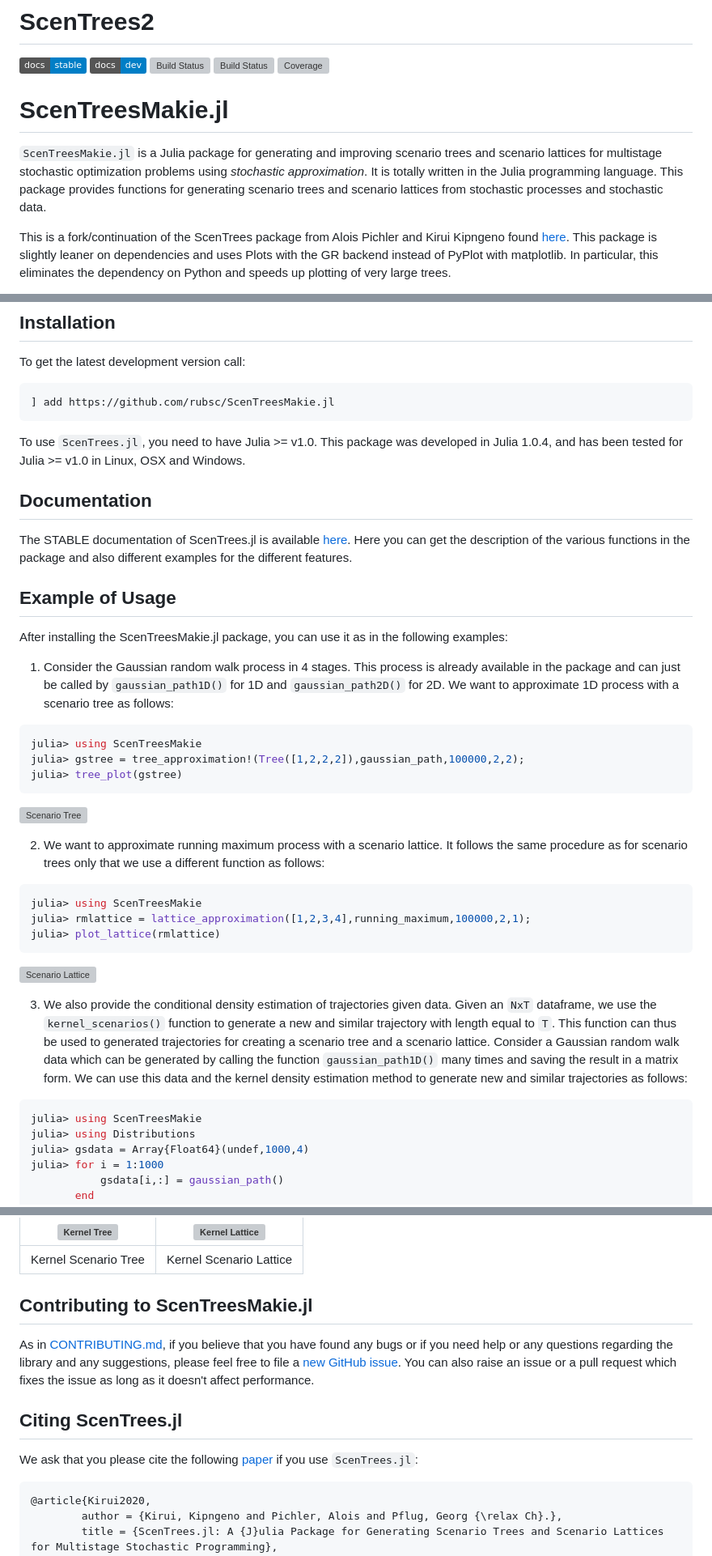
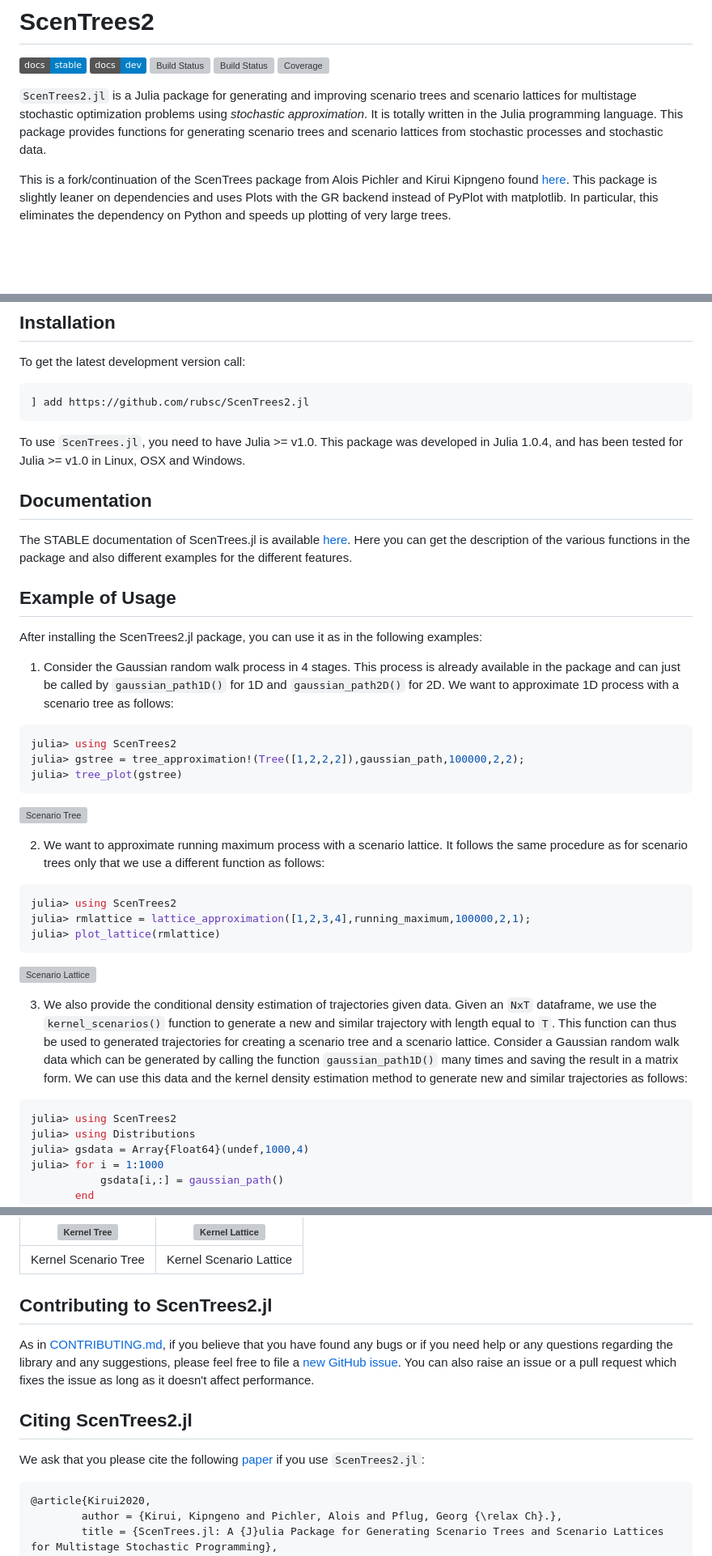
Before and after one commit to rubsc/ScenTrees2.jl, a Markdown page: README.md, 3 parts joined by grey strips. Shown at 81% size. Rendered like a GitHub page; badges without logos; blank space fills up the shorter version; grey boxes are pictures that could not be loaded.

````diff
--- a/README.md
+++ b/README.md
@@ -7,10 +7,7 @@
 [![Coverage](https://codecov.io/gh/rubsc/ScenTrees2.jl/branch/master/graph/badge.svg)](https://codecov.io/gh/rubsc/ScenTrees2.jl)
 
 
-
-# ScenTreesMakie.jl
-
-`ScenTreesMakie.jl` is a Julia package for generating and improving scenario trees and scenario lattices for multistage stochastic optimization problems using _stochastic approximation_. It is totally written in the Julia programming language. This package provides functions for generating scenario trees and scenario lattices from stochastic processes and stochastic data.
+`ScenTrees2.jl` is a Julia package for generating and improving scenario trees and scenario lattices for multistage stochastic optimization problems using _stochastic approximation_. It is totally written in the Julia programming language. This package provides functions for generating scenario trees and scenario lattices from stochastic processes and stochastic data.
 
 This is a fork/continuation of the ScenTrees package from Alois Pichler and Kirui Kipngeno found [here](https://github.com/aloispichler/ScenTrees.jl). This package is slightly leaner on dependencies and uses Plots with the GR backend instead of PyPlot with matplotlib. In particular, this eliminates the dependency on Python and speeds up plotting of very large trees.
 
@@ -33,7 +30,7 @@ Stochastic approximation procedure in `ScenTrees.jl` library follows from the fr
 To get the latest development version call:
 
 ```julia
-] add https://github.com/rubsc/ScenTreesMakie.jl
+] add https://github.com/rubsc/ScenTrees2.jl
 ```
 
 To use `ScenTrees.jl`, you need to have Julia >= v1.0. This package was developed in Julia 1.0.4, and has been tested for Julia >= v1.0 in Linux, OSX and Windows.
@@ -44,12 +41,12 @@ The STABLE documentation of ScenTrees.jl is available [here](https://kirui93.git
 
 ## Example of Usage
 
-After installing the ScenTreesMakie.jl package, you can use it as in the following examples:
+After installing the ScenTrees2.jl package, you can use it as in the following examples:
 
 1. Consider the Gaussian random walk process in 4 stages. This process is already available in the package and can just be called by `gaussian_path1D()` for 1D and `gaussian_path2D()` for 2D. We want to approximate 1D process with a scenario tree as follows:
 
 ```julia
-julia> using ScenTreesMakie
+julia> using ScenTrees2
 julia> gstree = tree_approximation!(Tree([1,2,2,2]),gaussian_path,100000,2,2);
 julia> tree_plot(gstree)
 ```
@@ -58,7 +55,7 @@ julia> tree_plot(gstree)
 2. We want to approximate running maximum process with a scenario lattice. It follows the same procedure as for scenario trees only that we use a different function as follows:
 
 ```julia
-julia> using ScenTreesMakie
+julia> using ScenTrees2
 julia> rmlattice = lattice_approximation([1,2,3,4],running_maximum,100000,2,1);
 julia> plot_lattice(rmlattice)
 ```
@@ -67,7 +64,7 @@ julia> plot_lattice(rmlattice)
 3. We also provide the conditional density estimation of trajectories given data. Given an `NxT` dataframe, we use the `kernel_scenarios()` function to generate a new and similar trajectory with length equal to `T`. This function can thus be used to generated trajectories for creating a scenario tree and a scenario lattice. Consider a Gaussian random walk data which can be generated by calling the function `gaussian_path1D()` many times and saving the result in a matrix form. We can use this data and the kernel density estimation method to generate new and similar trajectories as follows:
 
 ```julia
-julia> using ScenTreesMakie
+julia> using ScenTrees2
 julia> using Distributions
 julia> gsdata = Array{Float64}(undef,1000,4)
 julia> for i = 1:1000
@@ -94,13 +91,13 @@ julia> plot_lattice(kernelLattice)
 |:---:|:---:|
 |Kernel Scenario Tree | Kernel Scenario Lattice  |
 
-## Contributing to ScenTreesMakie.jl
+## Contributing to ScenTrees2.jl
 
 As in [CONTRIBUTING.md](https://github.com/kirui93/ScenTrees.jl/blob/master/CONTRIBUTING.md), if you believe that you have found any bugs or if you need help or any questions regarding the library and any suggestions, please feel free to file a [new GitHub issue](https://github.com/kirui93/ScenTrees.jl/issues/new). You can also raise an issue or a pull request which fixes the issue as long as it doesn't affect performance.
 
-## Citing ScenTrees.jl
+## Citing ScenTrees2.jl
 
-We ask that you please cite the following [paper](https://joss.theoj.org/papers/10.21105/joss.01912) if you use `ScenTrees.jl`:
+We ask that you please cite the following [paper](https://joss.theoj.org/papers/10.21105/joss.01912) if you use `ScenTrees2.jl`:
 ```
 @article{Kirui2020,
         author = {Kirui, Kipngeno and Pichler, Alois and Pflug, Georg {\relax Ch}.},
````
